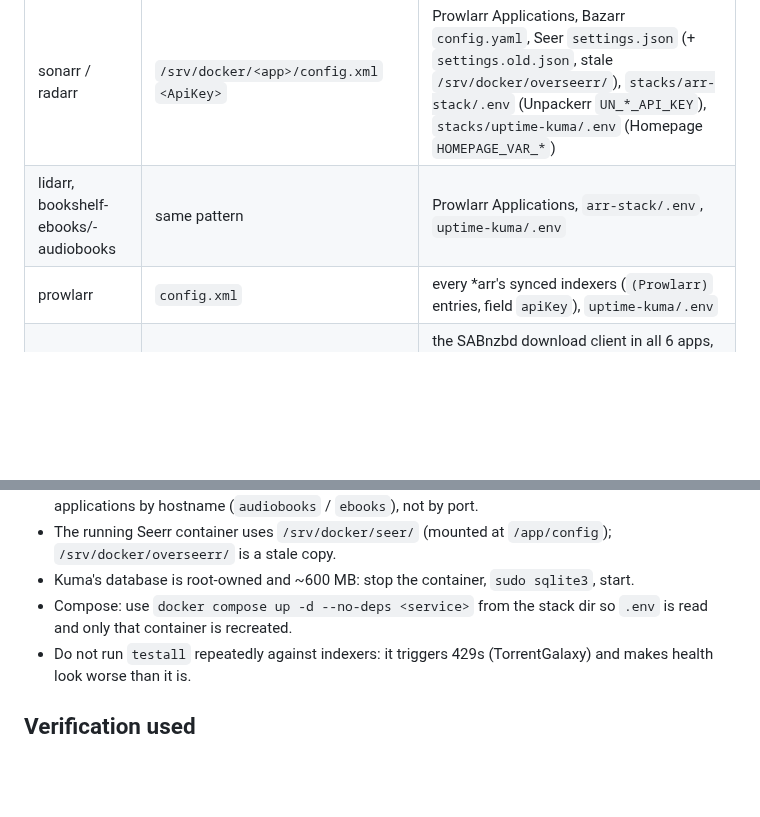
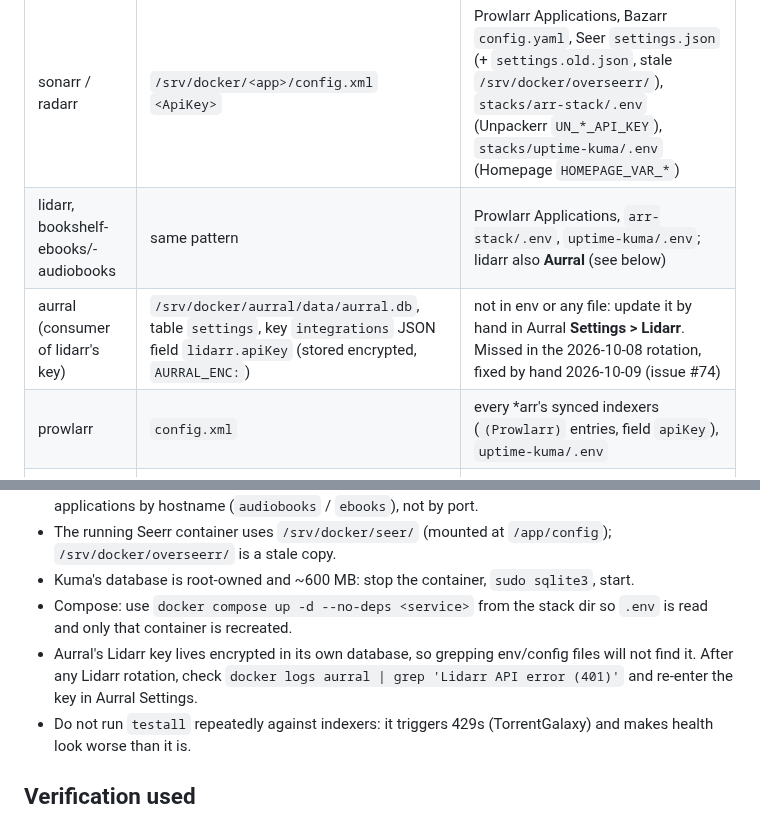
Before and after one commit to alleyneja/mediahub-configs, a Markdown page: docs/key-rotation.md, 2 parts joined by grey strips. GitHub-like rendering; blank space fills up the shorter version.

Commit message:
docs: add Aurral to key-rotation consumer map
Aurral stores the Lidarr key encrypted in its own DB, so the 2026-10-08
rotation missed it (mediahub-issues#74).

Co-Authored-By: Claude Sonnet 5.5 <noreply@anthropic.com>

```diff
--- a/docs/key-rotation.md
+++ b/docs/key-rotation.md
@@ -9,7 +9,8 @@ Backups of the old configs (now-dead keys): `~/key-rotation-backup-20261008/` (m
 | Key | Own config | Also stored in |
 |---|---|---|
 | sonarr / radarr | `/srv/docker/<app>/config.xml` `<ApiKey>` | Prowlarr Applications, Bazarr `config.yaml`, Seer `settings.json` (+ `settings.old.json`, stale `/srv/docker/overseerr/`), `stacks/arr-stack/.env` (Unpackerr `UN_*_API_KEY`), `stacks/uptime-kuma/.env` (Homepage `HOMEPAGE_VAR_*`) |
-| lidarr, bookshelf-ebooks/-audiobooks | same pattern | Prowlarr Applications, `arr-stack/.env`, `uptime-kuma/.env` |
+| lidarr, bookshelf-ebooks/-audiobooks | same pattern | Prowlarr Applications, `arr-stack/.env`, `uptime-kuma/.env`; lidarr also **Aurral** (see below) |
+| aurral (consumer of lidarr's key) | `/srv/docker/aurral/data/aurral.db`, table `settings`, key `integrations` JSON field `lidarr.apiKey` (stored encrypted, `AURRAL_ENC:`) | not in env or any file: update it by hand in Aurral **Settings > Lidarr**. Missed in the 2026-10-08 rotation, fixed by hand 2026-10-09 (issue #74) |
 | prowlarr | `config.xml` | every *arr's synced indexers (`(Prowlarr)` entries, field `apiKey`), `uptime-kuma/.env` |
 | sabnzbd | `sabnzbd.ini` `api_key` | the SABnzbd download client in all 6 apps, Kuma monitor 7 (URL contains it), `uptime-kuma/.env` |
 | bazarr | `config/config.yaml` `apikey` | `uptime-kuma/.env` |
@@ -23,6 +24,7 @@ Backups of the old configs (now-dead keys): `~/key-rotation-backup-20261008/` (m
 - The running Seerr container uses `/srv/docker/seer/` (mounted at `/app/config`); `/srv/docker/overseerr/` is a stale copy.
 - Kuma's database is root-owned and ~600 MB: stop the container, `sudo sqlite3`, start.
 - Compose: use `docker compose up -d --no-deps <service>` from the stack dir so `.env` is read and only that container is recreated.
+- Aurral's Lidarr key lives encrypted in its own database, so grepping env/config files will not find it. After any Lidarr rotation, check `docker logs aurral | grep 'Lidarr API error (401)'` and re-enter the key in Aurral Settings.
 - Do not run `testall` repeatedly against indexers: it triggers 429s (TorrentGalaxy) and makes health look worse than it is.
 
 ## Verification used
```
